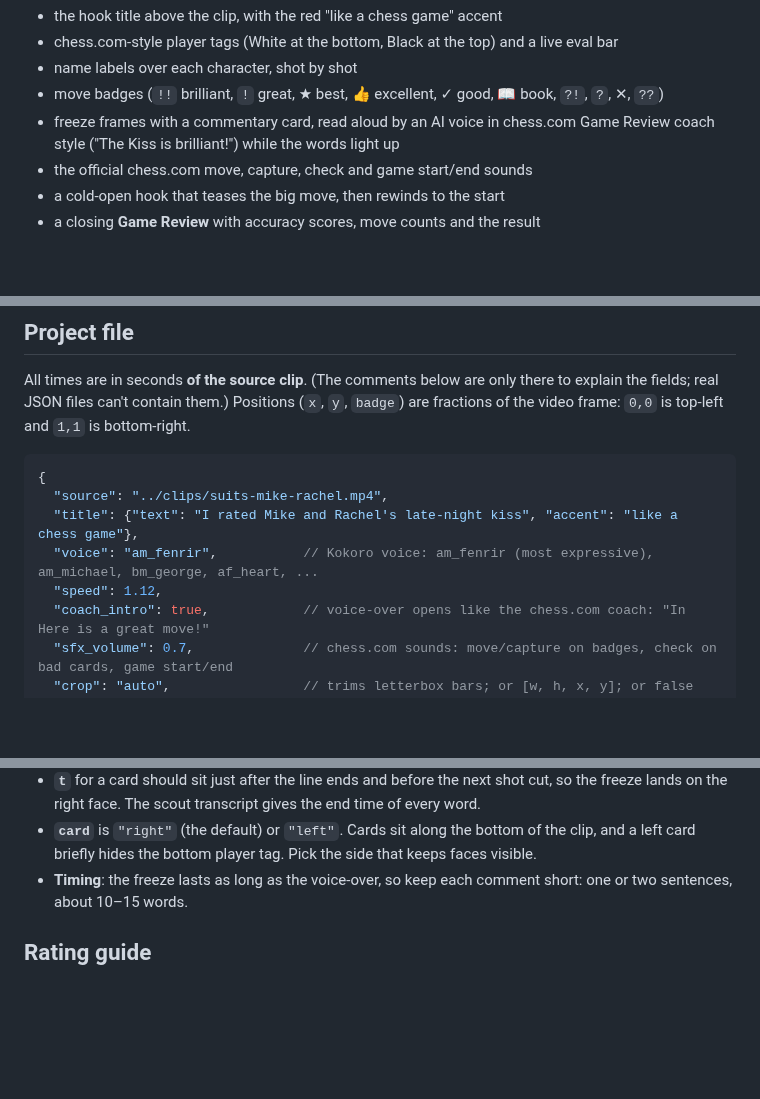
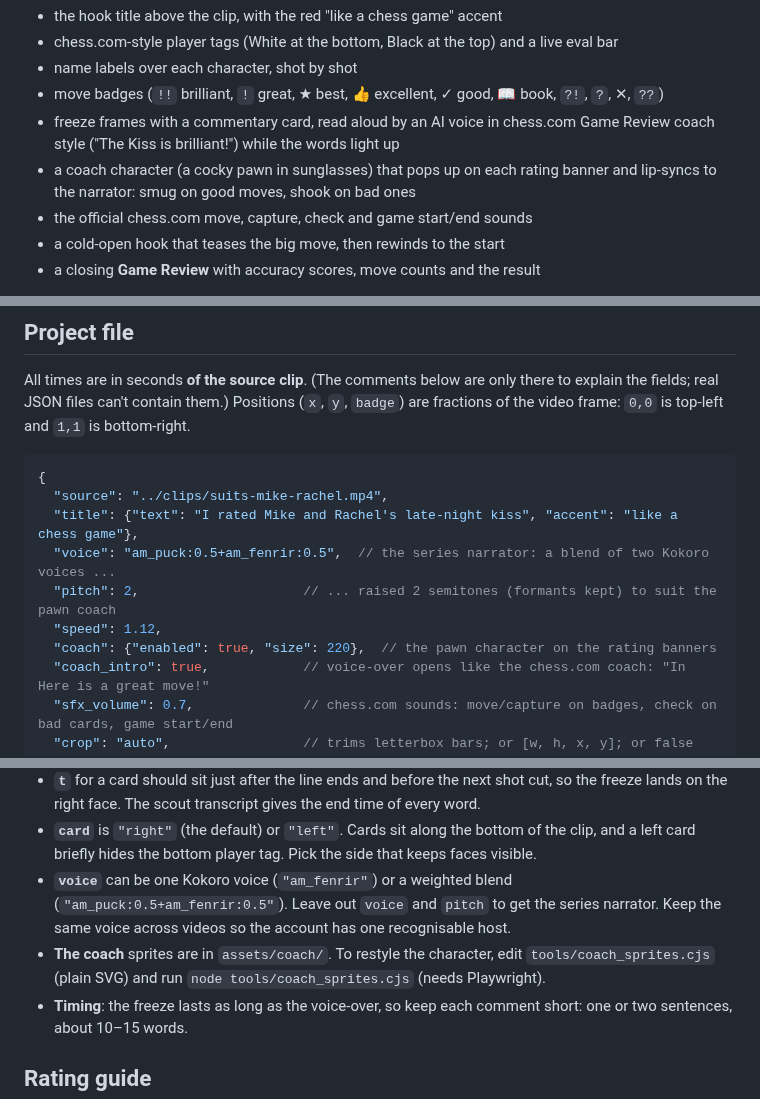
Before and after one commit to Bokitos-Dealer/Bokito-s-Dealer, a Markdown page: chess-rater/README.md, 3 parts joined by grey strips. Rendered like a GitHub page; blank space fills up the shorter version.

```diff
--- a/chess-rater/README.md
+++ b/chess-rater/README.md
@@ -10,6 +10,8 @@ commentary). It renders a finished 1080×1920 MP4 with:
 - move badges (`!!` brilliant, `!` great, ★ best, 👍 excellent, ✓ good, 📖 book, `?!`, `?`, ✕, `??`)
 - freeze frames with a commentary card, read aloud by an AI voice in chess.com Game Review
   coach style ("The Kiss is brilliant!") while the words light up
+- a coach character (a cocky pawn in sunglasses) that pops up on each rating banner and
+  lip-syncs to the narrator: smug on good moves, shook on bad ones
 - the official chess.com move, capture, check and game start/end sounds
 - a cold-open hook that teases the big move, then rewinds to the start
 - a closing **Game Review** with accuracy scores, move counts and the result
@@ -75,8 +77,10 @@ of the video frame: `0,0` is top-left and `1,1` is bottom-right.
 {
   "source": "../clips/suits-mike-rachel.mp4",
   "title": {"text": "I rated Mike and Rachel's late-night kiss", "accent": "like a chess game"},
-  "voice": "am_fenrir",           // Kokoro voice: am_fenrir (most expressive), am_michael, bm_george, af_heart, ...
+  "voice": "am_puck:0.5+am_fenrir:0.5",  // the series narrator: a blend of two Kokoro voices ...
+  "pitch": 2,                     // ... raised 2 semitones (formants kept) to suit the pawn coach
   "speed": 1.12,
+  "coach": {"enabled": true, "size": 220},  // the pawn character on the rating banners
   "coach_intro": true,            // voice-over opens like the chess.com coach: "In Here is a great move!"
   "sfx_volume": 0.7,              // chess.com sounds: move/capture on badges, check on bad cards, game start/end
   "crop": "auto",                 // trims letterbox bars; or [w, h, x, y]; or false
@@ -114,6 +118,11 @@ of the video frame: `0,0` is top-left and `1,1` is bottom-right.
   the freeze lands on the right face. The scout transcript gives the end time of every word.
 - **`card`** is `"right"` (the default) or `"left"`. Cards sit along the bottom of the clip, and
   a left card briefly hides the bottom player tag. Pick the side that keeps faces visible.
+- **`voice`** can be one Kokoro voice (`"am_fenrir"`) or a weighted blend
+  (`"am_puck:0.5+am_fenrir:0.5"`). Leave out `voice` and `pitch` to get the series narrator.
+  Keep the same voice across videos so the account has one recognisable host.
+- **The coach** sprites are in `assets/coach/`. To restyle the character, edit
+  `tools/coach_sprites.cjs` (plain SVG) and run `node tools/coach_sprites.cjs` (needs Playwright).
 - **Timing**: the freeze lasts as long as the voice-over, so keep each comment short: one or two
   sentences, about 10–15 words.
 
```
Also changed, not shown: chess-rater/assets/coach/hype_0.png (added), chess-rater/assets/coach/hype_1.png (added), chess-rater/assets/coach/hype_2.png (added), chess-rater/assets/coach/shook_0.png (added), chess-rater/assets/coach/shook_1.png (added), chess-rater/assets/coach/shook_2.png (added), 3 other files.
